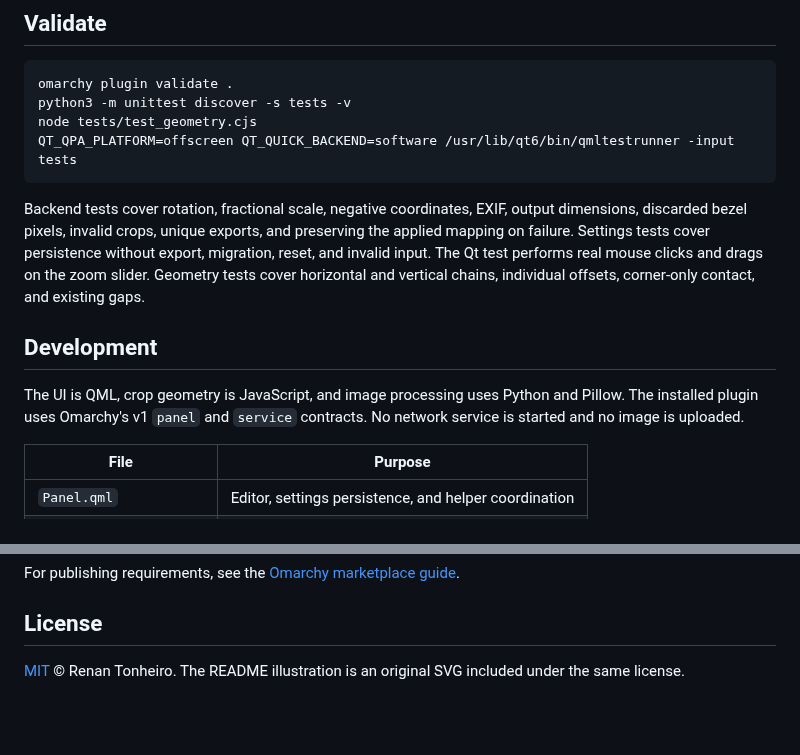
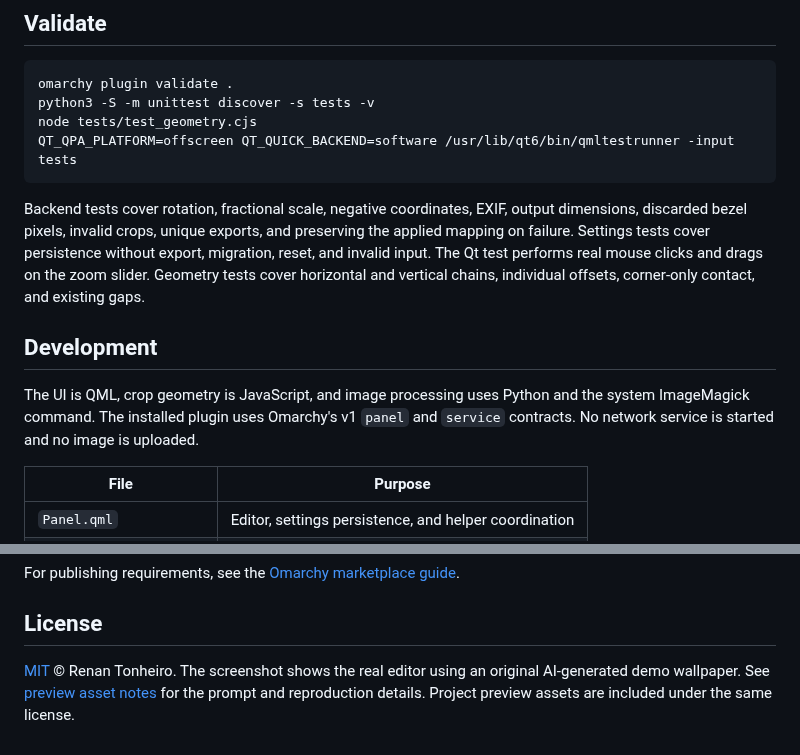
Before and after one commit to renanmt/omarchy-wallpaper-cutter, a Markdown page: README.md, 2 parts joined by grey strips. Rendered like a GitHub page; blank space fills up the shorter version.

````diff
--- a/README.md
+++ b/README.md
@@ -170,7 +169,7 @@ removed with `omarchy plugin remove renan.wallpaper-cutter` instead.
 
 ```bash
 omarchy plugin validate .
-python3 -m unittest discover -s tests -v
+python3 -S -m unittest discover -s tests -v
 node tests/test_geometry.cjs
 QT_QPA_PLATFORM=offscreen QT_QUICK_BACKEND=software /usr/lib/qt6/bin/qmltestrunner -input tests
 ```
@@ -185,7 +184,7 @@ and vertical chains, individual offsets, corner-only contact, and existing gaps.
 ## Development
 
 The UI is QML, crop geometry is JavaScript, and image processing uses Python
-and Pillow. The installed plugin uses Omarchy's v1 `panel` and `service`
+and the system ImageMagick command. The installed plugin uses Omarchy's v1 `panel` and `service`
 contracts. No network service is started and no image is uploaded.
 
 | File | Purpose |
@@ -201,5 +200,6 @@ For publishing requirements, see the [Omarchy marketplace guide](https://plugins
 
 ## License
 
-[MIT](LICENSE) © Renan Tonheiro. The README illustration is an original SVG
-included under the same license.
+[MIT](LICENSE) © Renan Tonheiro. The screenshot shows the real editor using an original AI-generated demo
+wallpaper. See [preview asset notes](docs/preview-assets.md) for the prompt and
+reproduction details. Project preview assets are included under the same license.
````
Also changed, not shown: other parts of README.md (+8 -9 lines), docs/preview-assets.md (added, +15 -0 lines), preview.png (added), 5 other files.
